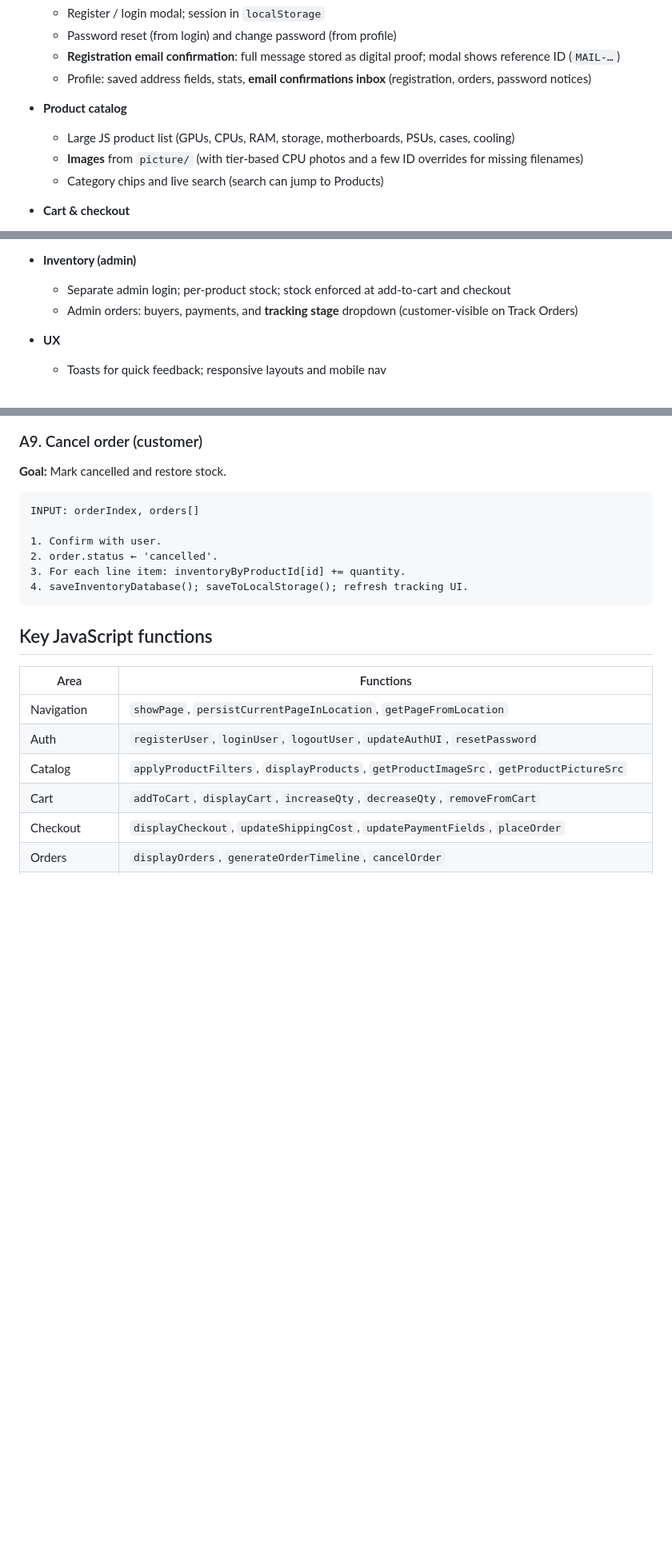
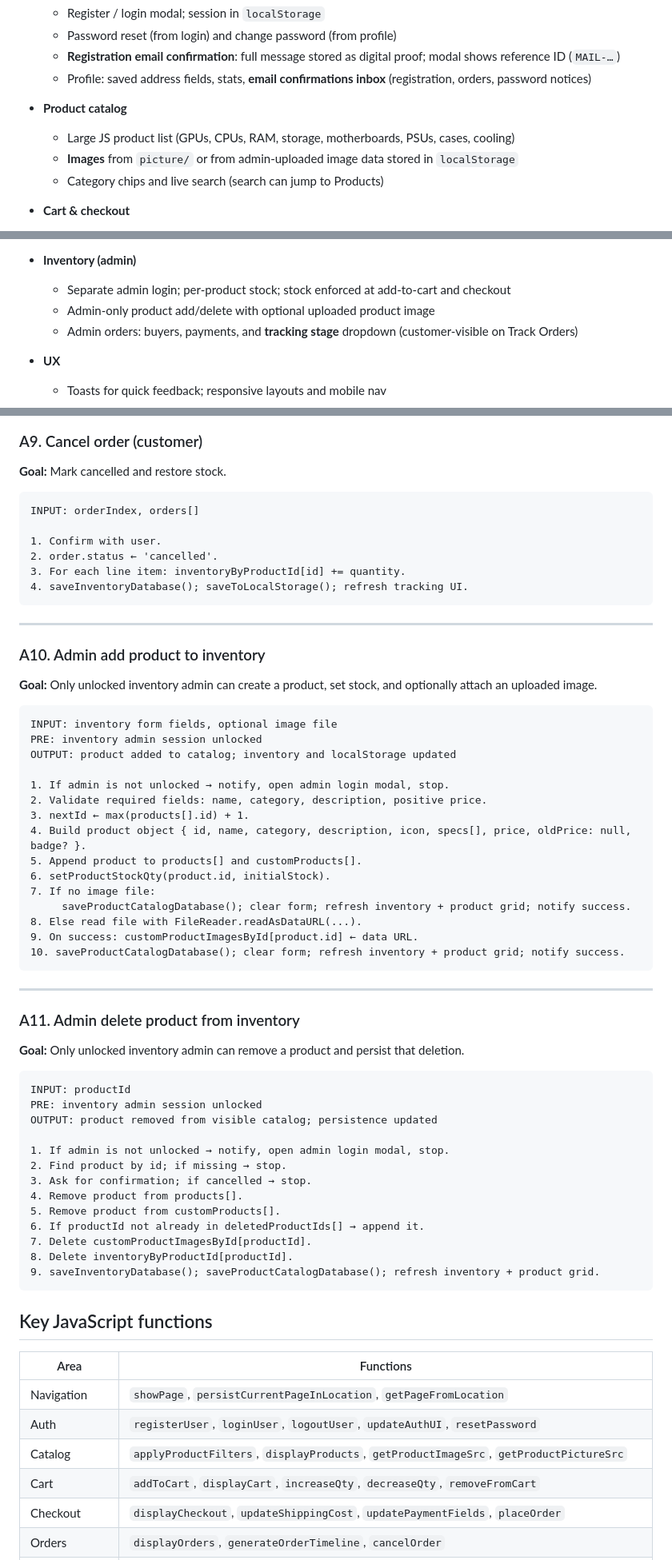
Before and after one commit to LODIMER/Shopping-website-main, a Markdown page: README.md, 3 parts joined by grey strips. Shown at 80% size. Rendered like a GitHub page; blank space fills up the shorter version.

````diff
--- a/README.md
+++ b/README.md
@@ -95,7 +99,7 @@ flowchart LR
 
 - **Product catalog**
   - Large JS product list (GPUs, CPUs, RAM, storage, motherboards, PSUs, cases, cooling)
-  - **Images** from `picture/` (with tier-based CPU photos and a few ID overrides for missing filenames)
+  - **Images** from `picture/` or from admin-uploaded image data stored in `localStorage`
   - Category chips and live search (search can jump to Products)
 
 - **Cart & checkout**
@@ -110,6 +114,7 @@ flowchart LR
 
 - **Inventory (admin)**
   - Separate admin login; per-product stock; stock enforced at add-to-cart and checkout
+  - Admin-only product add/delete with optional uploaded product image
   - Admin orders: buyers, payments, and **tracking stage** dropdown (customer-visible on Track Orders)
 
 - **UX**
@@ -290,6 +296,52 @@ INPUT: orderIndex, orders[]
 4. saveInventoryDatabase(); saveToLocalStorage(); refresh tracking UI.
 ```
 
+---
+
+### A10. Admin add product to inventory
+
+**Goal:** Only unlocked inventory admin can create a product, set stock, and optionally attach an uploaded image.
+
+```
+INPUT: inventory form fields, optional image file
+PRE: inventory admin session unlocked
+OUTPUT: product added to catalog; inventory and localStorage updated
+
+1. If admin is not unlocked → notify, open admin login modal, stop.
+2. Validate required fields: name, category, description, positive price.
+3. nextId ← max(products[].id) + 1.
+4. Build product object { id, name, category, description, icon, specs[], price, oldPrice: null, badge? }.
+5. Append product to products[] and customProducts[].
+6. setProductStockQty(product.id, initialStock).
+7. If no image file:
+     saveProductCatalogDatabase(); clear form; refresh inventory + product grid; notify success.
+8. Else read file with FileReader.readAsDataURL(...).
+9. On success: customProductImagesById[product.id] ← data URL.
+10. saveProductCatalogDatabase(); clear form; refresh inventory + product grid; notify success.
+```
+
+---
+
+### A11. Admin delete product from inventory
+
+**Goal:** Only unlocked inventory admin can remove a product and persist that deletion.
+
+```
+INPUT: productId
+PRE: inventory admin session unlocked
+OUTPUT: product removed from visible catalog; persistence updated
+
+1. If admin is not unlocked → notify, open admin login modal, stop.
+2. Find product by id; if missing → stop.
+3. Ask for confirmation; if cancelled → stop.
+4. Remove product from products[].
+5. Remove product from customProducts[].
+6. If productId not already in deletedProductIds[] → append it.
+7. Delete customProductImagesById[productId].
+8. Delete inventoryByProductId[productId].
+9. saveInventoryDatabase(); saveProductCatalogDatabase(); refresh inventory + product grid.
+```
+
 ## Key JavaScript functions
 
 | Area | Functions |
````
Also changed, not shown: other parts of README.md (+16 -8 lines).
